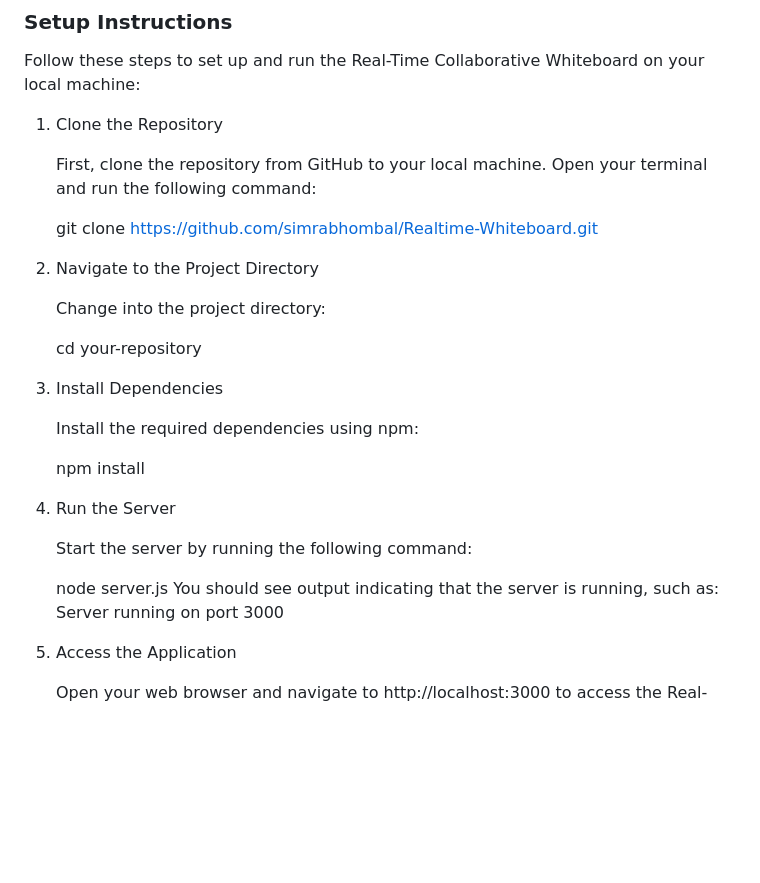
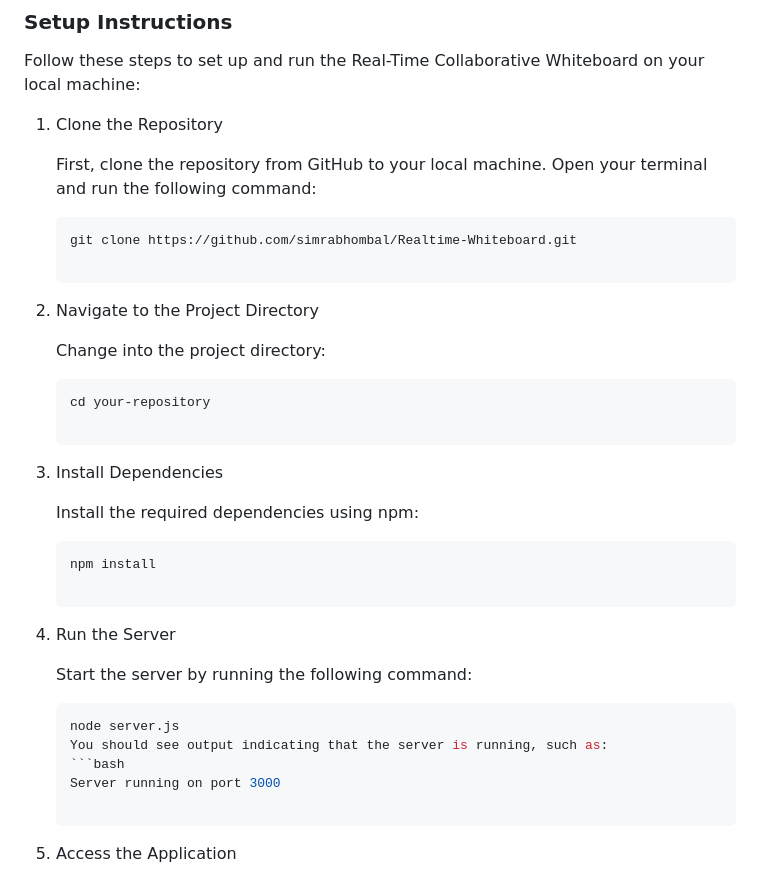
Before and after one commit to simrabhombal/Realtime-Whiteboard, a Markdown page: README.md, the part around the change. Drawn GitHub-style; blank space fills up the shorter version.

````diff
--- a/README.md
+++ b/README.md
@@ -54,27 +54,28 @@ Follow these steps to set up and run the Real-Time Collaborative Whiteboard on y
 1. Clone the Repository
 
    First, clone the repository from GitHub to your local machine. Open your terminal and run the following command:
-
+   ```bash
    git clone https://github.com/simrabhombal/Realtime-Whiteboard.git
 
 2. Navigate to the Project Directory
 
    Change into the project directory:
-
+   ```bash
    cd your-repository
 
 3. Install Dependencies
 
    Install the required dependencies using npm:
-
+   ```bash
    npm install
 
 4. Run the Server
 
    Start the server by running the following command:
-
+   ```bash
    node server.js
    You should see output indicating that the server is running, such as:
+   ```bash
    Server running on port 3000
 
 5. Access the Application
````
